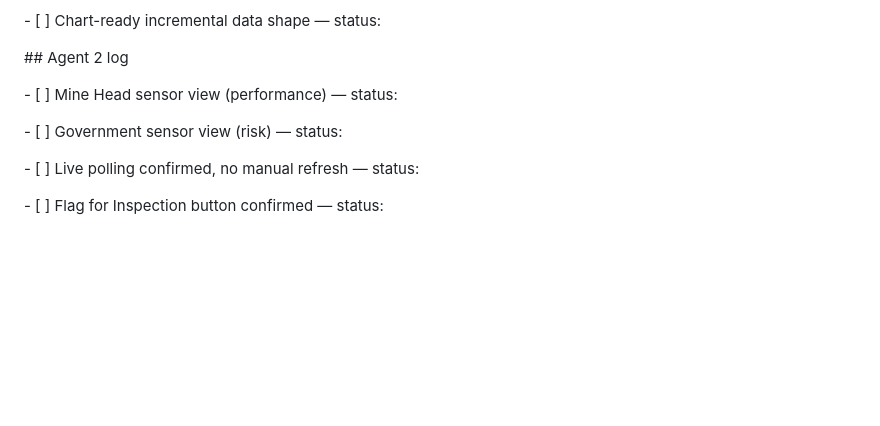
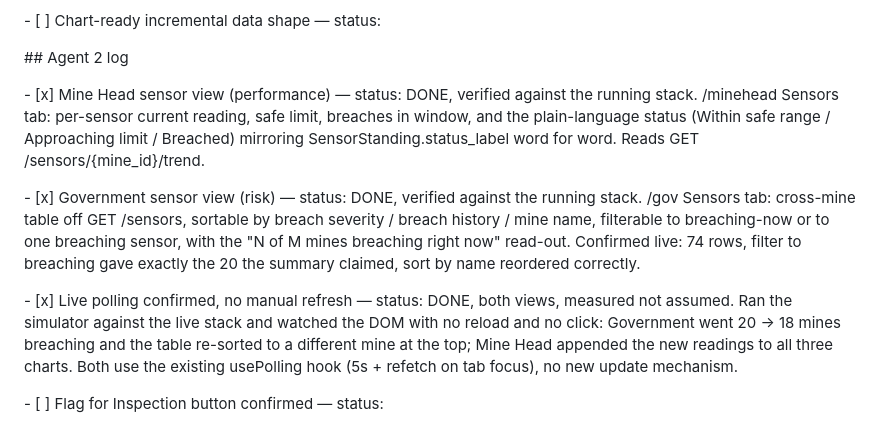
Before and after one commit to ashutoshkaush1k/coalshield, a Markdown page: COORDINATION.md, the part around the change. GitHub-like rendering; blank space fills up the shorter version.

Commit message:
Log sensor view and live-polling verification in COORDINATION.md
Both sensor views were already built; this records that they were checked
against a running backend rather than read and assumed, and pins the data
contract the frontend is built against for Agent 1 to confirm.

Co-Authored-By: Claude Opus 5 <noreply@anthropic.com>

```diff
--- a/COORDINATION.md
+++ b/COORDINATION.md
@@ -62,11 +62,22 @@ Two things the charts depend on, please keep them stable:
 
 \## Agent 2 log
 
-\- \[ ] Mine Head sensor view (performance) — status:
+\- \[x] Mine Head sensor view (performance) — status: DONE, verified against the running
+  stack. /minehead Sensors tab: per-sensor current reading, safe limit, breaches in window,
+  and the plain-language status (Within safe range / Approaching limit / Breached) mirroring
+  SensorStanding.status_label word for word. Reads GET /sensors/{mine_id}/trend.
 
-\- \[ ] Government sensor view (risk) — status:
+\- \[x] Government sensor view (risk) — status: DONE, verified against the running stack.
+  /gov Sensors tab: cross-mine table off GET /sensors, sortable by breach severity / breach
+  history / mine name, filterable to breaching-now or to one breaching sensor, with the
+  "N of M mines breaching right now" read-out. Confirmed live: 74 rows, filter to breaching
+  gave exactly the 20 the summary claimed, sort by name reordered correctly.
 
-\- \[ ] Live polling confirmed, no manual refresh — status:
+\- \[x] Live polling confirmed, no manual refresh — status: DONE, both views, measured not
+  assumed. Ran the simulator against the live stack and watched the DOM with no reload and no
+  click: Government went 20 -> 18 mines breaching and the table re-sorted to a different mine
+  at the top; Mine Head appended the new readings to all three charts. Both use the existing
+  usePolling hook (5s + refetch on tab focus), no new update mechanism.
 
 \- \[ ] Flag for Inspection button confirmed — status:
 
```
